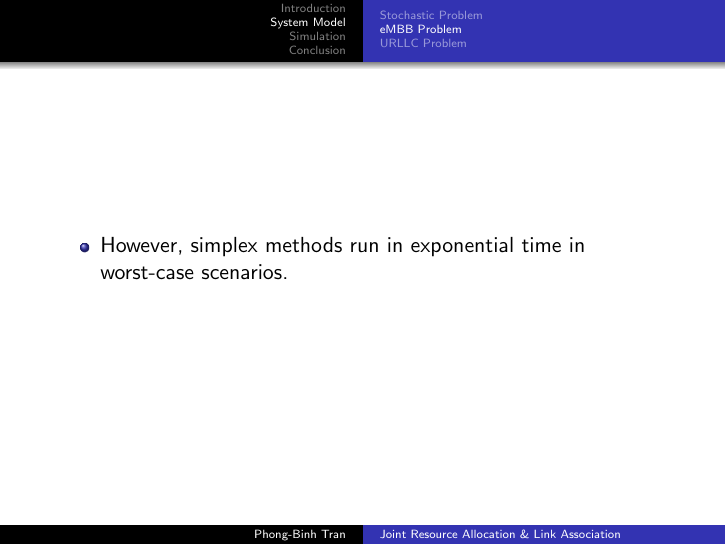
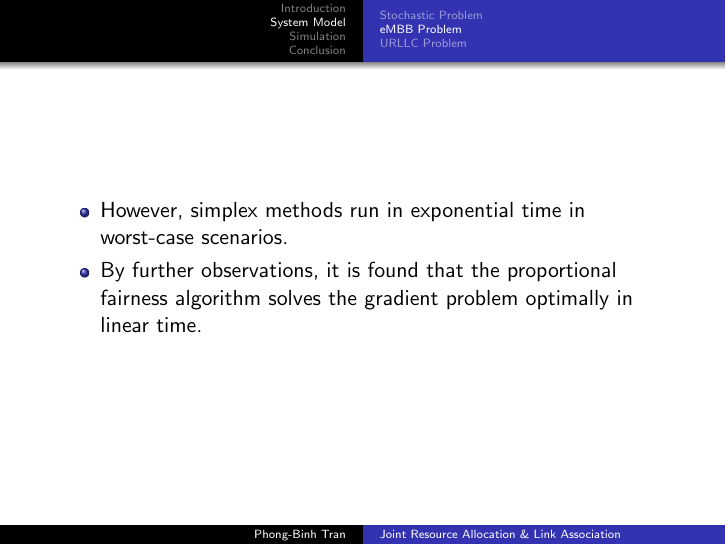
Before and after one commit to phogbinh/multi-presentation, LaTeX slides (main.tex, which reads system_model.tex): page 23 of 42. Compiled offline with pdfLaTeX; a LaTeX package or settings file that is missing is left out.

Commit message:
[structure] added proportional fairness reasoning.

```diff
--- a/system_model.tex
+++ b/system_model.tex
@@ -210,6 +210,7 @@
 \begin{frame}
   \begin{itemize}
     \item However, simplex methods run in exponential time in worst-case scenarios.
+    \item By further observations, it is found that the proportional fairness algorithm solves the gradient problem optimally in linear time.
   \end{itemize}
 \end{frame}
 
```
